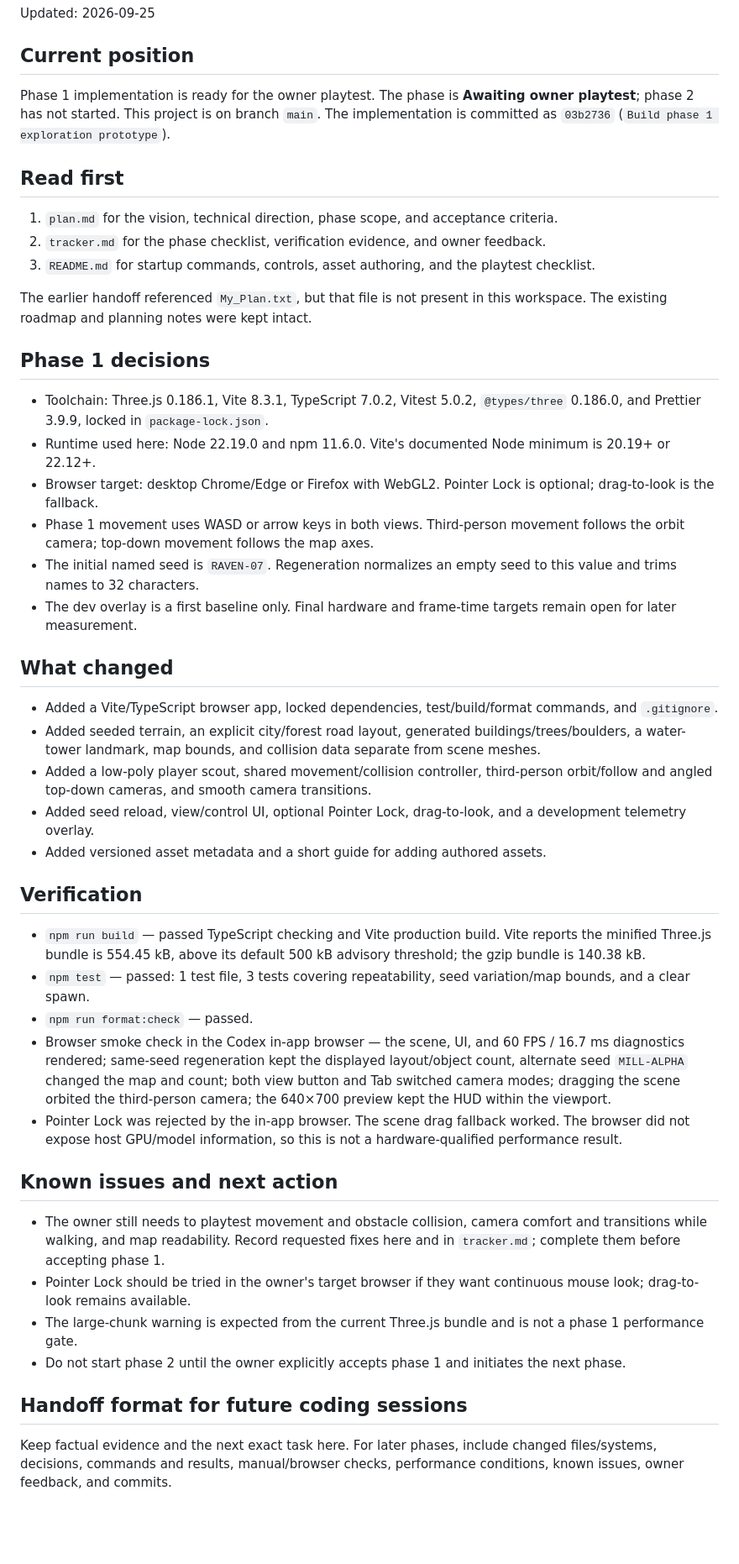
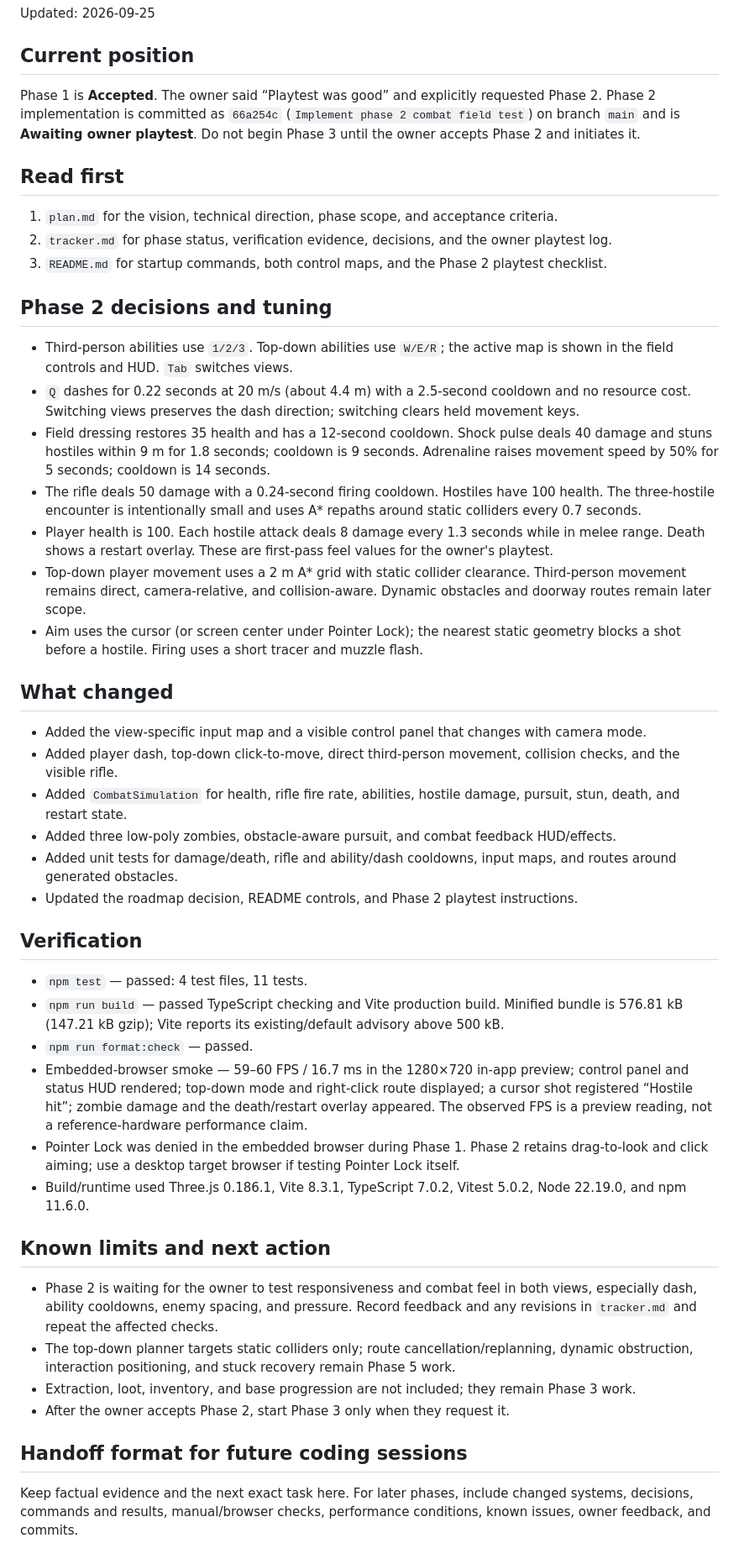
Before and after one commit to Jan-coder103/LastLight, a Markdown page: HANDOFF.md, the part around the change. Shown at 84% size. Rendered like a GitHub page; blank space fills up the shorter version.

```diff
--- a/HANDOFF.md
+++ b/HANDOFF.md
@@ -4,48 +4,49 @@ Updated: 2026-09-25
 
 ## Current position
 
-Phase 1 implementation is ready for the owner playtest. The phase is **Awaiting owner playtest**; phase 2 has not started. This project is on branch `main`. The implementation is committed as `03b2736` (`Build phase 1 exploration prototype`).
+Phase 1 is **Accepted**. The owner said “Playtest was good” and explicitly requested Phase 2. Phase 2 implementation is committed as `66a254c` (`Implement phase 2 combat field test`) on branch `main` and is **Awaiting owner playtest**. Do not begin Phase 3 until the owner accepts Phase 2 and initiates it.
 
 ## Read first
 
 1. `plan.md` for the vision, technical direction, phase scope, and acceptance criteria.
-2. `tracker.md` for the phase checklist, verification evidence, and owner feedback.
-3. `README.md` for startup commands, controls, asset authoring, and the playtest checklist.
+2. `tracker.md` for phase status, verification evidence, decisions, and the owner playtest log.
+3. `README.md` for startup commands, both control maps, and the Phase 2 playtest checklist.
 
-The earlier handoff referenced `My_Plan.txt`, but that file is not present in this workspace. The existing roadmap and planning notes were kept intact.
+## Phase 2 decisions and tuning
 
-## Phase 1 decisions
-
-- Toolchain: Three.js 0.186.1, Vite 8.3.1, TypeScript 7.0.2, Vitest 5.0.2, `@types/three` 0.186.0, and Prettier 3.9.9, locked in `package-lock.json`.
-- Runtime used here: Node 22.19.0 and npm 11.6.0. Vite's documented Node minimum is 20.19+ or 22.12+.
-- Browser target: desktop Chrome/Edge or Firefox with WebGL2. Pointer Lock is optional; drag-to-look is the fallback.
-- Phase 1 movement uses WASD or arrow keys in both views. Third-person movement follows the orbit camera; top-down movement follows the map axes.
-- The initial named seed is `RAVEN-07`. Regeneration normalizes an empty seed to this value and trims names to 32 characters.
-- The dev overlay is a first baseline only. Final hardware and frame-time targets remain open for later measurement.
+- Third-person abilities use `1/2/3`. Top-down abilities use `W/E/R`; the active map is shown in the field controls and HUD. `Tab` switches views.
+- `Q` dashes for 0.22 seconds at 20 m/s (about 4.4 m) with a 2.5-second cooldown and no resource cost. Switching views preserves the dash direction; switching clears held movement keys.
+- Field dressing restores 35 health and has a 12-second cooldown. Shock pulse deals 40 damage and stuns hostiles within 9 m for 1.8 seconds; cooldown is 9 seconds. Adrenaline raises movement speed by 50% for 5 seconds; cooldown is 14 seconds.
+- The rifle deals 50 damage with a 0.24-second firing cooldown. Hostiles have 100 health. The three-hostile encounter is intentionally small and uses A* repaths around static colliders every 0.7 seconds.
+- Player health is 100. Each hostile attack deals 8 damage every 1.3 seconds while in melee range. Death shows a restart overlay. These are first-pass feel values for the owner's playtest.
+- Top-down player movement uses a 2 m A* grid with static collider clearance. Third-person movement remains direct, camera-relative, and collision-aware. Dynamic obstacles and doorway routes remain later scope.
+- Aim uses the cursor (or screen center under Pointer Lock); the nearest static geometry blocks a shot before a hostile. Firing uses a short tracer and muzzle flash.
 
 ## What changed
 
-- Added a Vite/TypeScript browser app, locked dependencies, test/build/format commands, and `.gitignore`.
-- Added seeded terrain, an explicit city/forest road layout, generated buildings/trees/boulders, a water-tower landmark, map bounds, and collision data separate from scene meshes.
-- Added a low-poly player scout, shared movement/collision controller, third-person orbit/follow and angled top-down cameras, and smooth camera transitions.
-- Added seed reload, view/control UI, optional Pointer Lock, drag-to-look, and a development telemetry overlay.
-- Added versioned asset metadata and a short guide for adding authored assets.
+- Added the view-specific input map and a visible control panel that changes with camera mode.
+- Added player dash, top-down click-to-move, direct third-person movement, collision checks, and the visible rifle.
+- Added `CombatSimulation` for health, rifle fire rate, abilities, hostile damage, pursuit, stun, death, and restart state.
+- Added three low-poly zombies, obstacle-aware pursuit, and combat feedback HUD/effects.
+- Added unit tests for damage/death, rifle and ability/dash cooldowns, input maps, and routes around generated obstacles.
+- Updated the roadmap decision, README controls, and Phase 2 playtest instructions.
 
 ## Verification
 
-- `npm run build` — passed TypeScript checking and Vite production build. Vite reports the minified Three.js bundle is 554.45 kB, above its default 500 kB advisory threshold; the gzip bundle is 140.38 kB.
-- `npm test` — passed: 1 test file, 3 tests covering repeatability, seed variation/map bounds, and a clear spawn.
+- `npm test` — passed: 4 test files, 11 tests.
+- `npm run build` — passed TypeScript checking and Vite production build. Minified bundle is 576.81 kB (147.21 kB gzip); Vite reports its existing/default advisory above 500 kB.
 - `npm run format:check` — passed.
-- Browser smoke check in the Codex in-app browser — the scene, UI, and 60 FPS / 16.7 ms diagnostics rendered; same-seed regeneration kept the displayed layout/object count, alternate seed `MILL-ALPHA` changed the map and count; both view button and Tab switched camera modes; dragging the scene orbited the third-person camera; the 640×700 preview kept the HUD within the viewport.
-- Pointer Lock was rejected by the in-app browser. The scene drag fallback worked. The browser did not expose host GPU/model information, so this is not a hardware-qualified performance result.
+- Embedded-browser smoke — 59–60 FPS / 16.7 ms in the 1280×720 in-app preview; control panel and status HUD rendered; top-down mode and right-click route displayed; a cursor shot registered “Hostile hit”; zombie damage and the death/restart overlay appeared. The observed FPS is a preview reading, not a reference-hardware performance claim.
+- Pointer Lock was denied in the embedded browser during Phase 1. Phase 2 retains drag-to-look and click aiming; use a desktop target browser if testing Pointer Lock itself.
+- Build/runtime used Three.js 0.186.1, Vite 8.3.1, TypeScript 7.0.2, Vitest 5.0.2, Node 22.19.0, and npm 11.6.0.
 
-## Known issues and next action
+## Known limits and next action
 
-- The owner still needs to playtest movement and obstacle collision, camera comfort and transitions while walking, and map readability. Record requested fixes here and in `tracker.md`; complete them before accepting phase 1.
-- Pointer Lock should be tried in the owner's target browser if they want continuous mouse look; drag-to-look remains available.
-- The large-chunk warning is expected from the current Three.js bundle and is not a phase 1 performance gate.
-- Do not start phase 2 until the owner explicitly accepts phase 1 and initiates the next phase.
+- Phase 2 is waiting for the owner to test responsiveness and combat feel in both views, especially dash, ability cooldowns, enemy spacing, and pressure. Record feedback and any revisions in `tracker.md` and repeat the affected checks.
+- The top-down planner targets static colliders only; route cancellation/replanning, dynamic obstruction, interaction positioning, and stuck recovery remain Phase 5 work.
+- Extraction, loot, inventory, and base progression are not included; they remain Phase 3 work.
+- After the owner accepts Phase 2, start Phase 3 only when they request it.
 
 ## Handoff format for future coding sessions
 
-Keep factual evidence and the next exact task here. For later phases, include changed files/systems, decisions, commands and results, manual/browser checks, performance conditions, known issues, owner feedback, and commits.
+Keep factual evidence and the next exact task here. For later phases, include changed systems, decisions, commands and results, manual/browser checks, performance conditions, known issues, owner feedback, and commits.
```
Also changed, not shown: tracker.md (+56 -25 lines).
